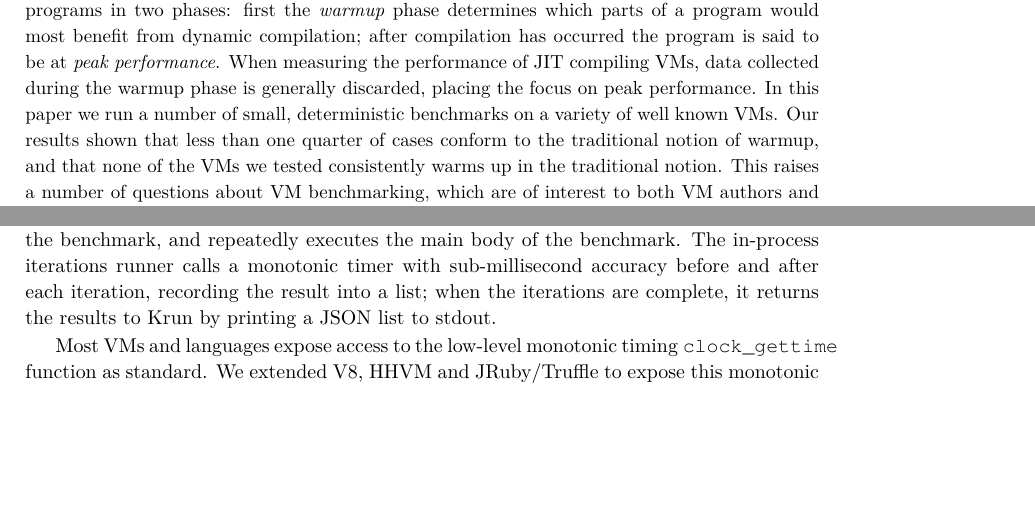
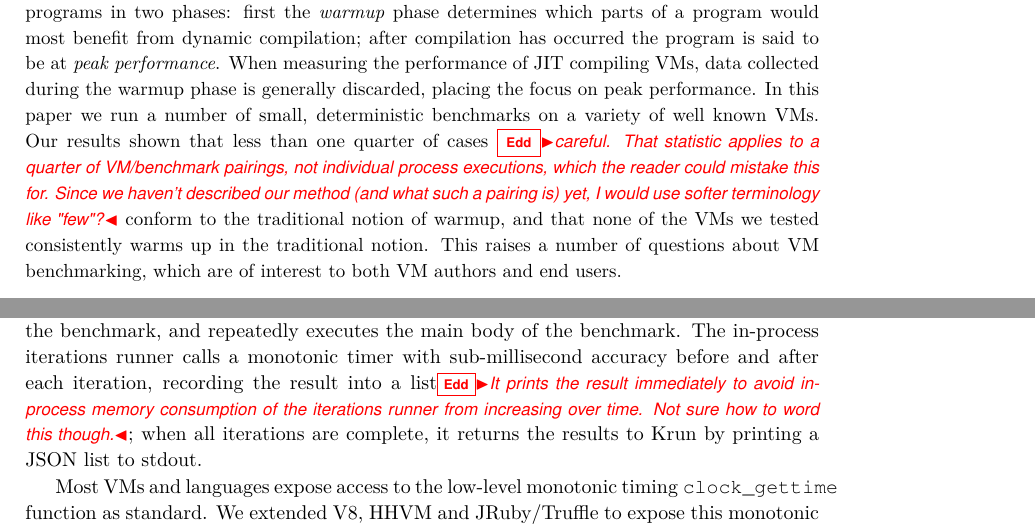
Before and after one commit to softdevteam/warmup_paper, a LaTeX paper (warmup.tex): two parts of pages 1 and 7 of 13, joined at a grey line, cut so that both start at the same text, the shorter picture padded with empty space. Compiled offline with pdfLaTeX.

Commit message:
Add a couple of comments.

```diff
--- a/warmup.tex
+++ b/warmup.tex
@@ -80,7 +80,11 @@ When measuring the performance of JIT compiling VMs, data collected
 during the warmup phase is generally discarded, placing the focus on peak
 performance. In this paper we run a number of small,
 deterministic benchmarks on a variety of well known VMs. Our results
-shown that less than one quarter of cases conform to
+shown that less than one quarter of cases \edd{careful. That statistic applies
+to a quarter of VM/benchmark pairings, not individual process executions, which
+the reader could mistake this for. Since we haven't described our method (and
+what such a pairing is) yet, I would use softer terminology like "few"?}
+conform to
 the traditional notion of warmup, and that none of the
 VMs we tested consistently warms up in the traditional notion. This raises
 a number of questions about VM benchmarking, which are of interest to
@@ -528,7 +532,9 @@ benchmark to be run, and the desired number of in-process iterations. The in-pro
 then dynamically loads the benchmark, and repeatedly executes the main body of
 the benchmark. The in-process iterations runner calls a monotonic timer with
 sub-millisecond accuracy before and after each iteration, recording the result
-into a list; when the iterations are complete, it returns the results
+into a list\edd{It prints the result immediately to avoid in-process memory
+consumption of the iterations runner from increasing over time. Not sure how to
+word this though.}; when all iterations are complete, it returns the results
 to \krun by printing a JSON list to stdout.
 
 Most VMs and languages expose access to the low-level monotonic timing
```
